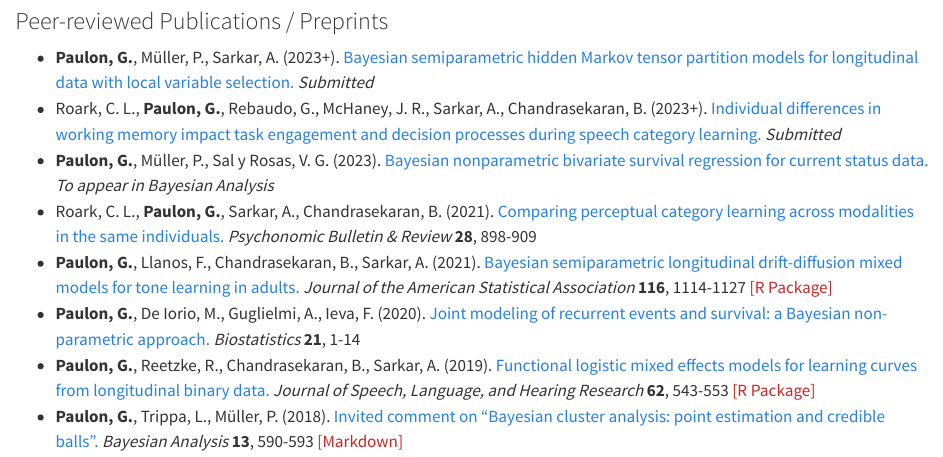
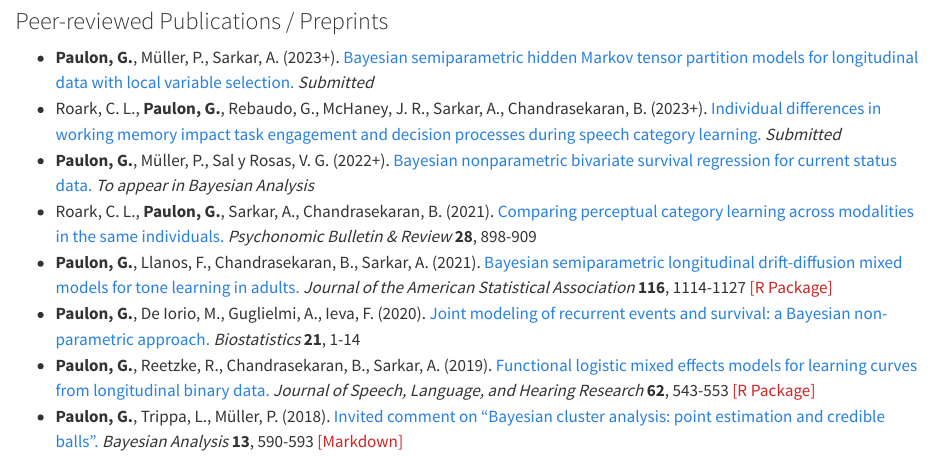
Before and after one commit to giorgiopaulon/giorgiopaulon.github.io, a Quarto document (research.qmd): the page in a window 1100 px wide, from 80 px down. Rendered offline with R 4.5, knitr and Pandoc in place of Quarto, with nearby package versions.

Commit message:
Update publication links

```diff
--- a/research.qmd
+++ b/research.qmd
@@ -7,7 +7,7 @@ title: "Research"
 
 * **Paulon, G.**, Müller, P., Sarkar, A. (2023+). [Bayesian semiparametric hidden Markov tensor partition models for longitudinal data with local variable selection.](https://arxiv.org/abs/2108.08439) *Submitted*
 * Roark, C. L., **Paulon, G.**, Rebaudo, G., McHaney, J. R., Sarkar, A., Chandrasekaran, B. (2023+). [Individual differences in working memory impact task engagement and decision processes during speech category learning.](https://psyarxiv.com/fzqht/) *Submitted*
-* **Paulon, G.**, Müller, P., Sal y Rosas, V. G. (2023). [Bayesian nonparametric bivariate survival regression for current status data.](https://arxiv.org/abs/2009.06460) *To appear in Bayesian Analysis*
+* **Paulon, G.**, Müller, P., Sal y Rosas, V. G. (2022+). [Bayesian nonparametric bivariate survival regression for current status data.](https://projecteuclid.org/journals/bayesian-analysis/advance-publication/Bayesian-Nonparametric-Bivariate-Survival-Regression-for-Current-Status-Data/10.1214/22-BA1346.full) *To appear in Bayesian Analysis*
 * Roark, C. L., **Paulon, G.**, Sarkar, A., Chandrasekaran, B. (2021). [Comparing perceptual category learning across modalities in the same individuals.](https://link.springer.com/article/10.3758/s13423-021-01878-0) *Psychonomic Bulletin & Review* **28**, 898-909
 * **Paulon, G.**, Llanos, F., Chandrasekaran, B., Sarkar, A. (2021). [Bayesian semiparametric longitudinal drift-diffusion mixed models for tone learning in adults.](https://www.tandfonline.com/doi/full/10.1080/01621459.2020.1801448) *Journal of the American Statistical Association* **116**, 1114-1127 <a style="color:rgb(205,38,38);" href="https://CRAN.R-project.org/package=lddmm">[R Package]</a>
 * **Paulon, G.**, De Iorio, M., Guglielmi, A., Ieva, F. (2020). [Joint modeling of recurrent events and survival: a Bayesian non-parametric approach.](https://academic.oup.com/biostatistics/advance-article-abstract/doi/10.1093/biostatistics/kxy026/5050476?redirectedFrom=fulltext) *Biostatistics* **21**, 1-14
```
Also changed, not shown: docs/search.json, 6 other files.
